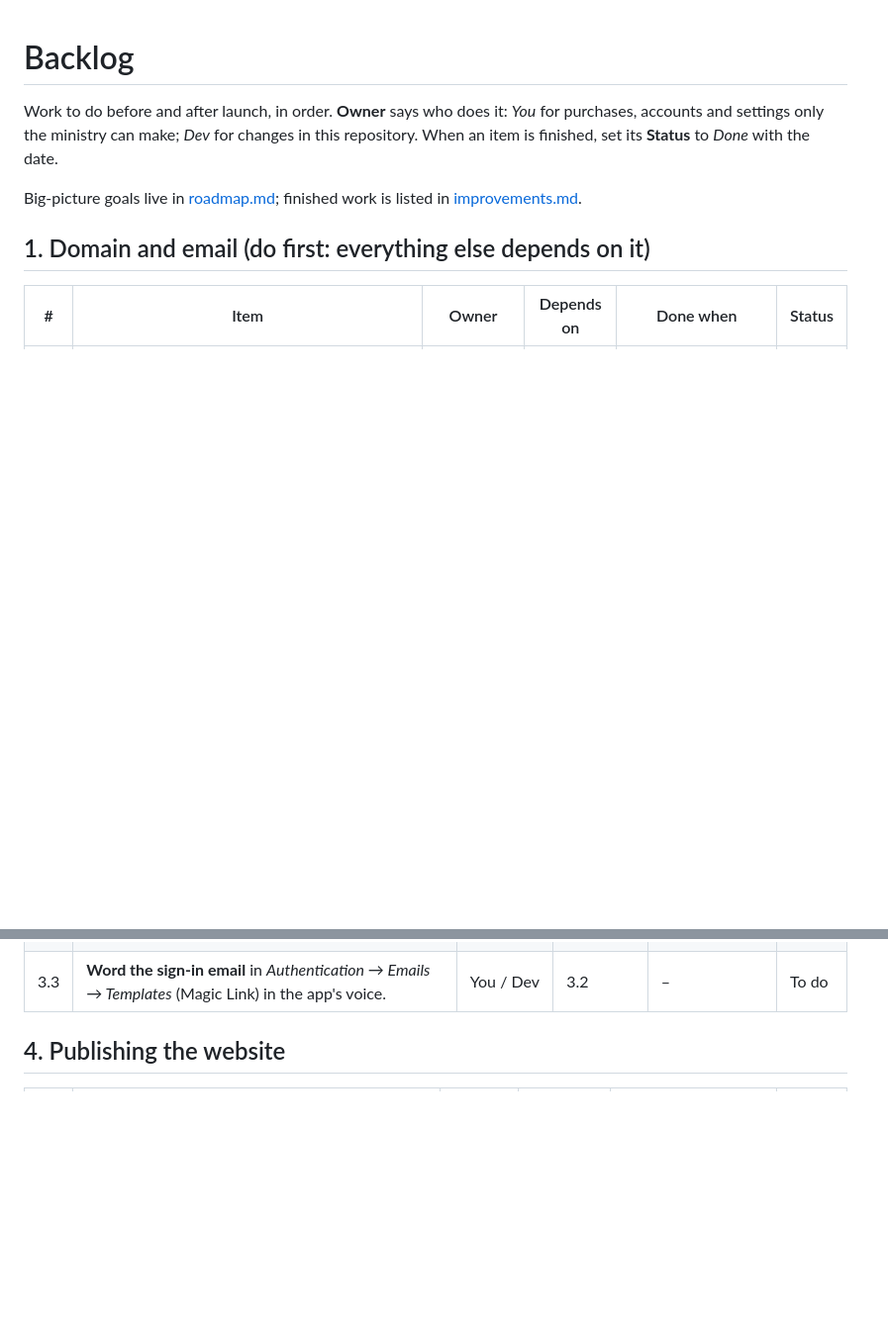
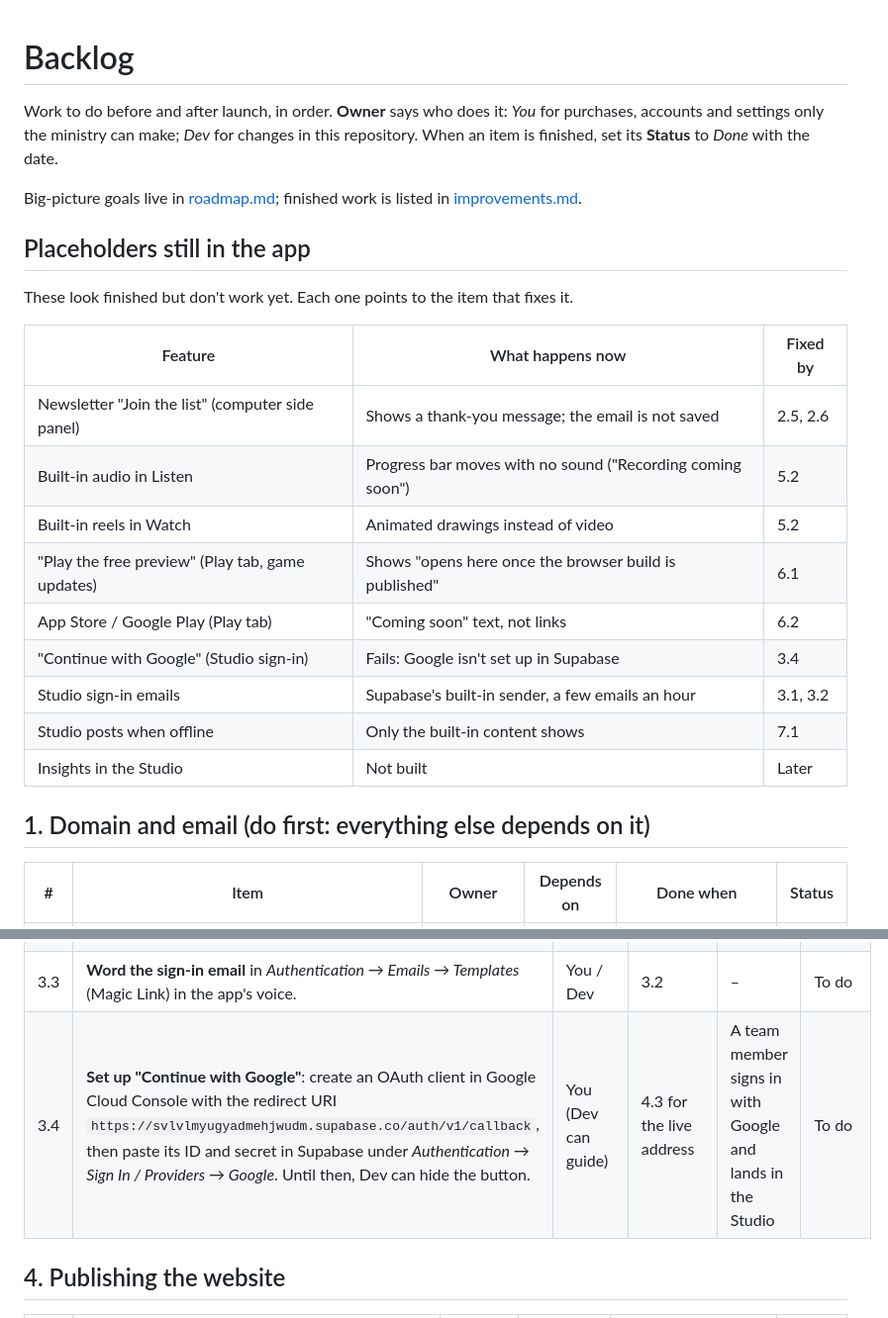
Before and after one commit to onesLeo/littlelights-apps, a Markdown page: docs/backlog.md, 2 parts joined by grey strips. Shown at 99% size. GitHub-like rendering; blank space fills up the shorter version.

Commit message:
List the app's placeholders in the backlog and add items to fix them
Co-Authored-By: Claude Opus 5.5 <noreply@anthropic.com>

```diff
--- a/docs/backlog.md
+++ b/docs/backlog.md
@@ -3,6 +3,22 @@
 Work to do before and after launch, in order. **Owner** says who does it: *You* for purchases, accounts and settings only the ministry can make; *Dev* for changes in this repository. When an item is finished, set its **Status** to *Done* with the date.
 
 Big-picture goals live in [roadmap.md](roadmap.md); finished work is listed in [improvements.md](improvements.md).
+
+## Placeholders still in the app
+
+These look finished but don't work yet. Each one points to the item that fixes it.
+
+| Feature | What happens now | Fixed by |
+|---|---|---|
+| Newsletter "Join the list" (computer side panel) | Shows a thank-you message; the email is not saved | 2.5, 2.6 |
+| Built-in audio in Listen | Progress bar moves with no sound ("Recording coming soon") | 5.2 |
+| Built-in reels in Watch | Animated drawings instead of video | 5.2 |
+| "Play the free preview" (Play tab, game updates) | Shows "opens here once the browser build is published" | 6.1 |
+| App Store / Google Play (Play tab) | "Coming soon" text, not links | 6.2 |
+| "Continue with Google" (Studio sign-in) | Fails: Google isn't set up in Supabase | 3.4 |
+| Studio sign-in emails | Supabase's built-in sender, a few emails an hour | 3.1, 3.2 |
+| Studio posts when offline | Only the built-in content shows | 7.1 |
+| Insights in the Studio | Not built | Later |
 
 ## 1. Domain and email (do first: everything else depends on it)
 
@@ -32,6 +48,7 @@ Big-picture goals live in [roadmap.md](roadmap.md); finished work is listed in [
 | 3.1 | **Pick an email sender (SMTP) for Supabase**, for example Brevo or Resend (free tiers), and verify the domain there. MailerLite's newsletter account does not provide SMTP. | You | 1.1 | Sender shows the domain as verified | To do |
 | 3.2 | **Connect it in Supabase**: *Authentication → Emails → SMTP settings*, sender `no-reply@`, name "Little Light". Supabase's built-in email only allows a few messages an hour. | You (Dev can guide) | 3.1 | A sign-in link arrives from `no-reply@` | To do |
 | 3.3 | **Word the sign-in email** in *Authentication → Emails → Templates* (Magic Link) in the app's voice. | You / Dev | 3.2 | – | To do |
+| 3.4 | **Set up "Continue with Google"**: create an OAuth client in Google Cloud Console with the redirect URI `https://svlvlmyugyadmehjwudm.supabase.co/auth/v1/callback`, then paste its ID and secret in Supabase under *Authentication → Sign In / Providers → Google*. Until then, Dev can hide the button. | You (Dev can guide) | 4.3 for the live address | A team member signs in with Google and lands in the Studio | To do |
 
 ## 4. Publishing the website
 
```
Also changed, not shown: other parts of docs/backlog.md (+16 -1 lines).
